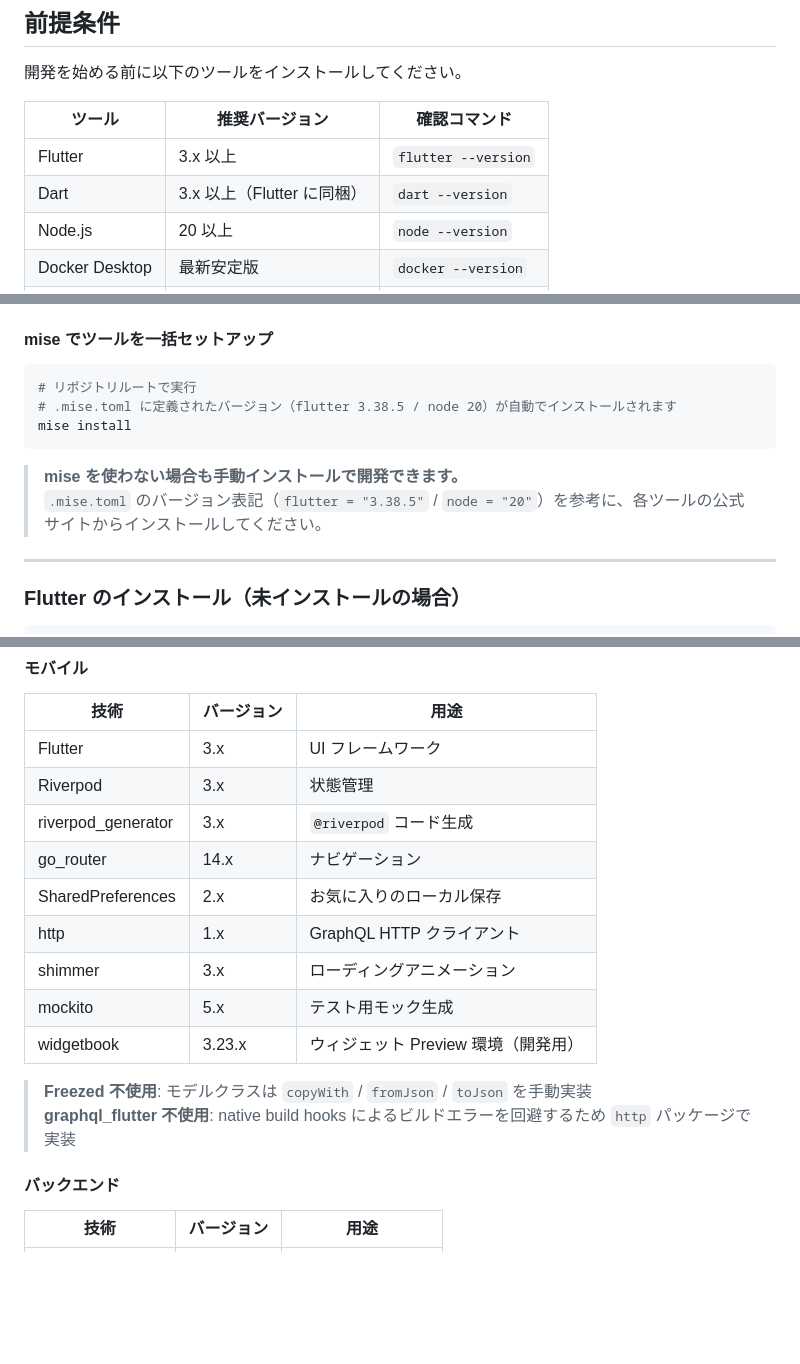
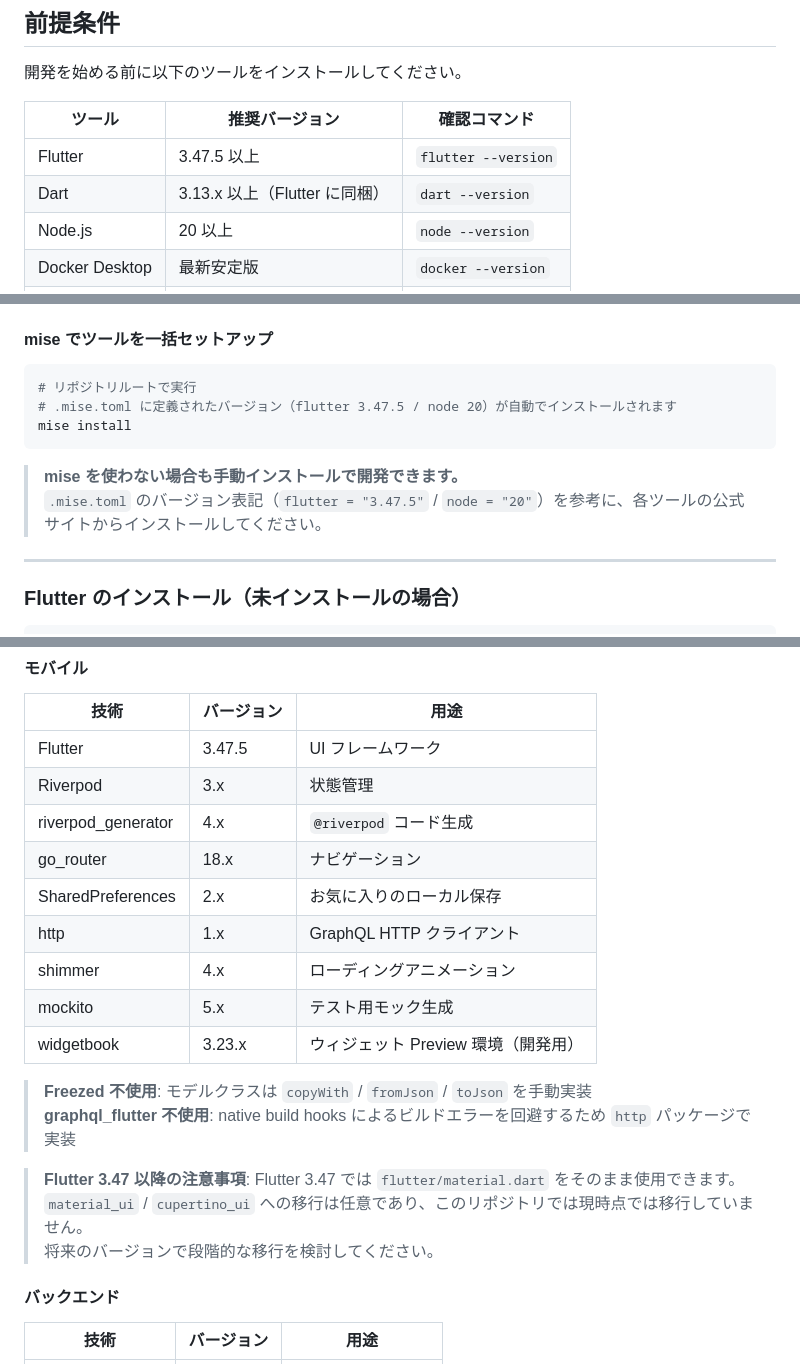
Before and after one commit to fumiyasac/travel_booking, a Markdown page: README.md, 3 parts joined by grey strips. GitHub-like rendering; blank space fills up the shorter version.

Commit message:
docs: update version references for Flutter 3.47.5 / Dart 3.13.x
- README.md: prerequisite table → Flutter 3.47.5 / Dart 3.13.x
- README.md: mise setup comments → 3.47.5
- README.md: Mermaid diagram node → Flutter 3.47.5
- README.md: tech stack table → updated riverpod_generator 4.x, go_router 18.x, shimmer 4.x
- README.md: add Flutter 3.47 note about material_ui/cupertino_ui migration

Co-Authored-By: Claude Sonnet 4.6 <noreply@anthropic.com>

````diff
--- a/README.md
+++ b/README.md
@@ -38,8 +38,8 @@ Flutter モバイルアプリ（iOS / Android）と Node.js / GraphQL バック
 
 | ツール | 推奨バージョン | 確認コマンド |
 |---|---|---|
-| Flutter | 3.x 以上 | `flutter --version` |
-| Dart | 3.x 以上（Flutter に同梱） | `dart --version` |
+| Flutter | 3.47.5 以上 | `flutter --version` |
+| Dart | 3.13.x 以上（Flutter に同梱） | `dart --version` |
 | Node.js | 20 以上 | `node --version` |
 | Docker Desktop | 最新安定版 | `docker --version` |
 | Xcode | 15 以上（iOS 開発時） | `xcode-select -p` |
@@ -66,12 +66,12 @@ source ~/.zshrc
 
 ```bash
 # リポジトリルートで実行
-# .mise.toml に定義されたバージョン（flutter 3.38.5 / node 20）が自動でインストールされます
+# .mise.toml に定義されたバージョン（flutter 3.47.5 / node 20）が自動でインストールされます
 mise install
 ```
 
 > **mise を使わない場合も手動インストールで開発できます。**
-> `.mise.toml` のバージョン表記（`flutter = "3.38.5"` / `node = "20"`）を参考に、各ツールの公式サイトからインストールしてください。
+> `.mise.toml` のバージョン表記（`flutter = "3.47.5"` / `node = "20"`）を参考に、各ツールの公式サイトからインストールしてください。
 
 ---
 
@@ -719,18 +719,22 @@ Presentation は Riverpod Provider 経由で Data 層を参照し、Backend に
 
 | 技術 | バージョン | 用途 |
 |---|---|---|
-| Flutter | 3.x | UI フレームワーク |
+| Flutter | 3.47.5 | UI フレームワーク |
 | Riverpod | 3.x | 状態管理 |
-| riverpod_generator | 3.x | `@riverpod` コード生成 |
-| go_router | 14.x | ナビゲーション |
+| riverpod_generator | 4.x | `@riverpod` コード生成 |
+| go_router | 18.x | ナビゲーション |
 | SharedPreferences | 2.x | お気に入りのローカル保存 |
 | http | 1.x | GraphQL HTTP クライアント |
-| shimmer | 3.x | ローディングアニメーション |
+| shimmer | 4.x | ローディングアニメーション |
 | mockito | 5.x | テスト用モック生成 |
 | widgetbook | 3.23.x | ウィジェット Preview 環境（開発用） |
 
 > **Freezed 不使用**: モデルクラスは `copyWith` / `fromJson` / `toJson` を手動実装
 > **graphql_flutter 不使用**: native build hooks によるビルドエラーを回避するため `http` パッケージで実装
+
+> **Flutter 3.47 以降の注意事項**: Flutter 3.47 では `flutter/material.dart` をそのまま使用できます。
+> `material_ui` / `cupertino_ui` への移行は任意であり、このリポジトリでは現時点では移行していません。
+> 将来のバージョンで段階的な移行を検討してください。
 
 #### バックエンド
 
````
Also changed, not shown: other parts of README.md (+1 -1 lines).
